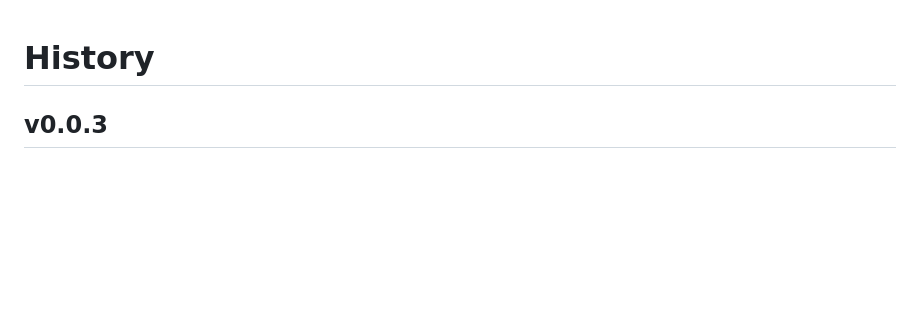
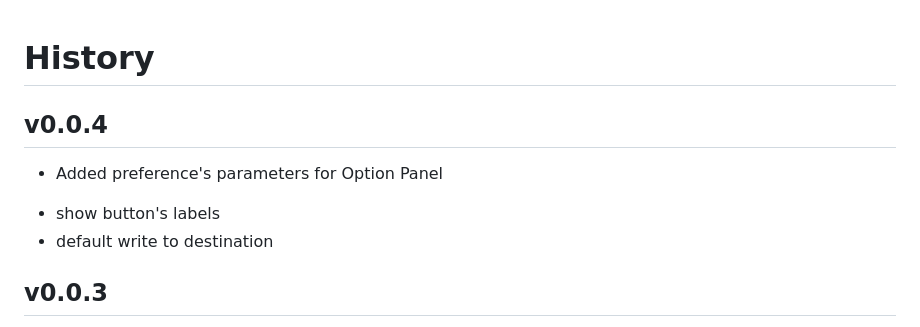
Before and after one commit to EdoFro/Freeplane_groovyConsole, a Markdown page: groovyConsole/history.md, the part around the change. Rendered like a GitHub page; blank space fills up the shorter version.

```diff
--- a/groovyConsole/history.md
+++ b/groovyConsole/history.md
@@ -1,4 +1,10 @@
 # History
+
+## v0.0.4
+
+* Added preference's parameters for Option Panel
+ - show button's labels
+ - default write to destination
 
 ## v0.0.3
 
```
Also changed, not shown: README.MD (+9 -9 lines), resources/groovyConsole_001.png, 5 other files.
